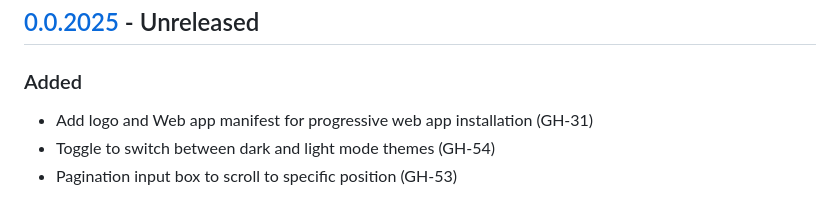
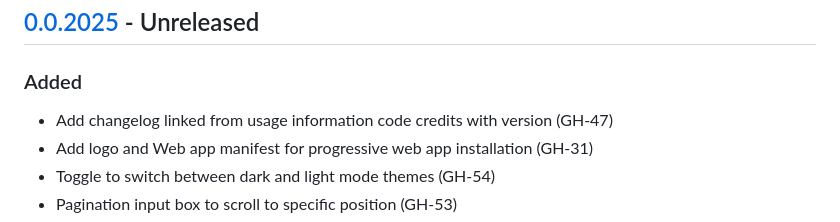
Before and after one commit to lhelwerd/top2000, a Markdown page: CHANGELOG.md, the part around the change. GitHub-like rendering.

Commit message:
Add changelog entry

```diff
--- a/CHANGELOG.md
+++ b/CHANGELOG.md
@@ -9,6 +9,7 @@ and we adhere to [Semantic Versioning](https://semver.org/spec/v2.0.0.html).
 
 ### Added
 
+- Add changelog linked from usage information code credits with version (GH-47)
 - Add logo and Web app manifest for progressive web app installation (GH-31)
 - Toggle to switch between dark and light mode themes (GH-54)
 - Pagination input box to scroll to specific position (GH-53)
```
